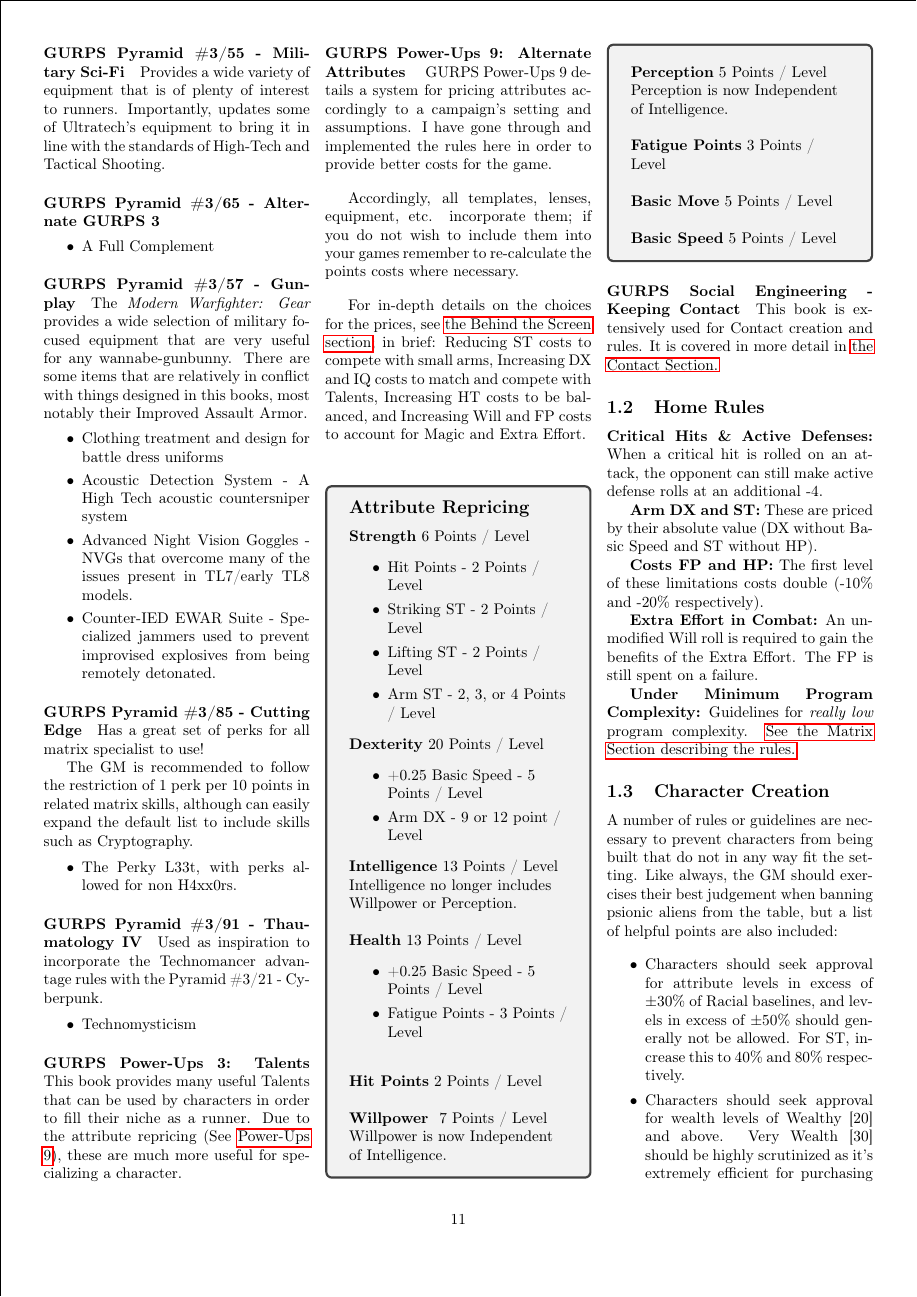
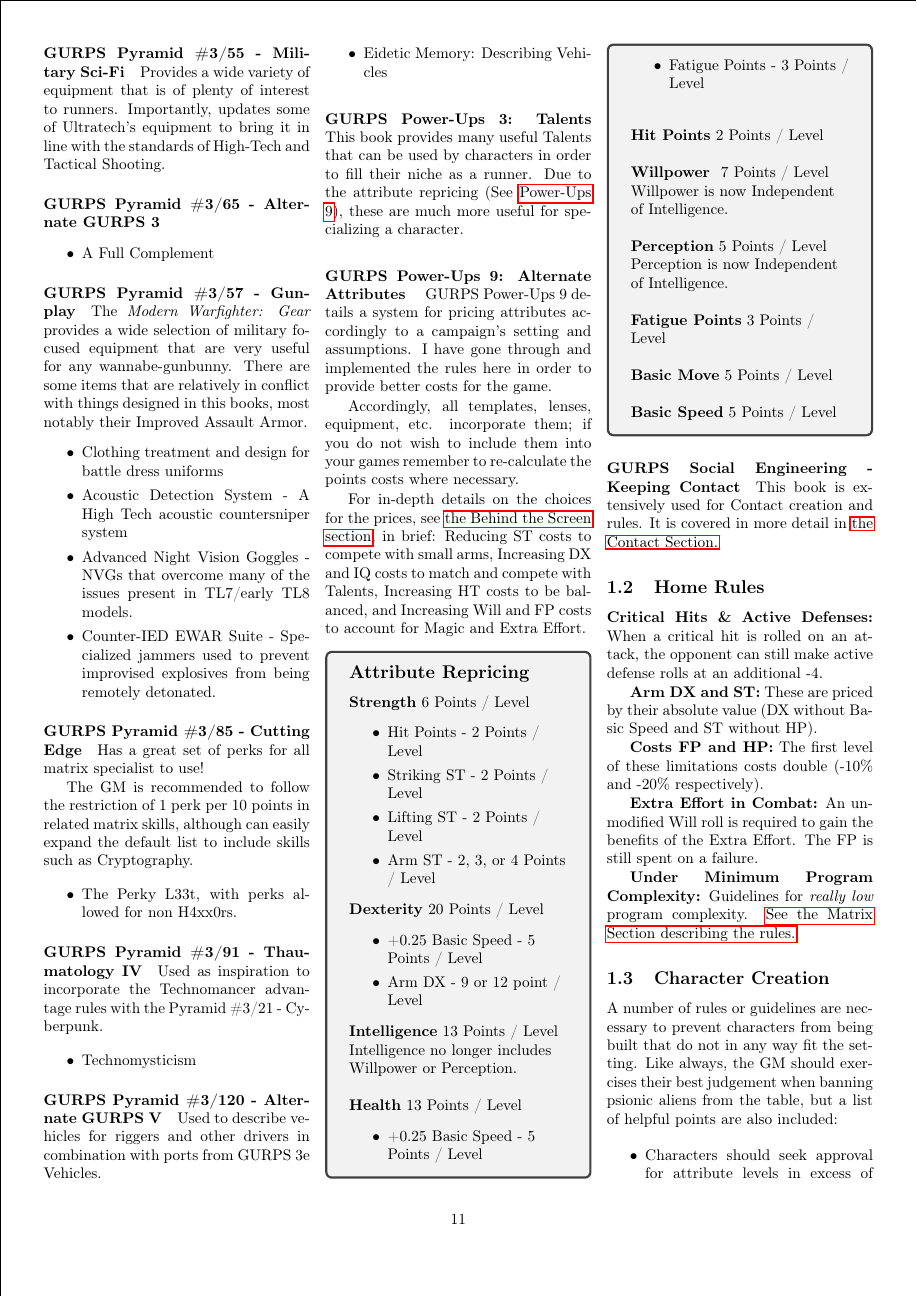
Before and after one commit to ingeanus/GURPS_Shadowrun_LaTEX, a LaTeX document (main.tex, which reads rules.tex): page 11 of 170. Compiled offline with pdfLaTeX.

Commit message:
Another book

```diff
--- a/rules.tex
+++ b/rules.tex
@@ -139,6 +139,15 @@
 	\begin{itemize}
 		\itemsep 0pt
 		\item Technomysticism
+	\end{itemize}
+
+
+	\paragraph{GURPS Pyramid \#3/120 - Alternate GURPS V}
+	Used to describe vehicles for riggers and other drivers in combination with ports from GURPS 3e Vehicles.
+
+	\begin{itemize}
+		\itemsep 0pt
+		\item Eidetic Memory: Describing Vehicles
 	\end{itemize}
 
 	\paragraph{GURPS Power-Ups 3: Talents}
```
